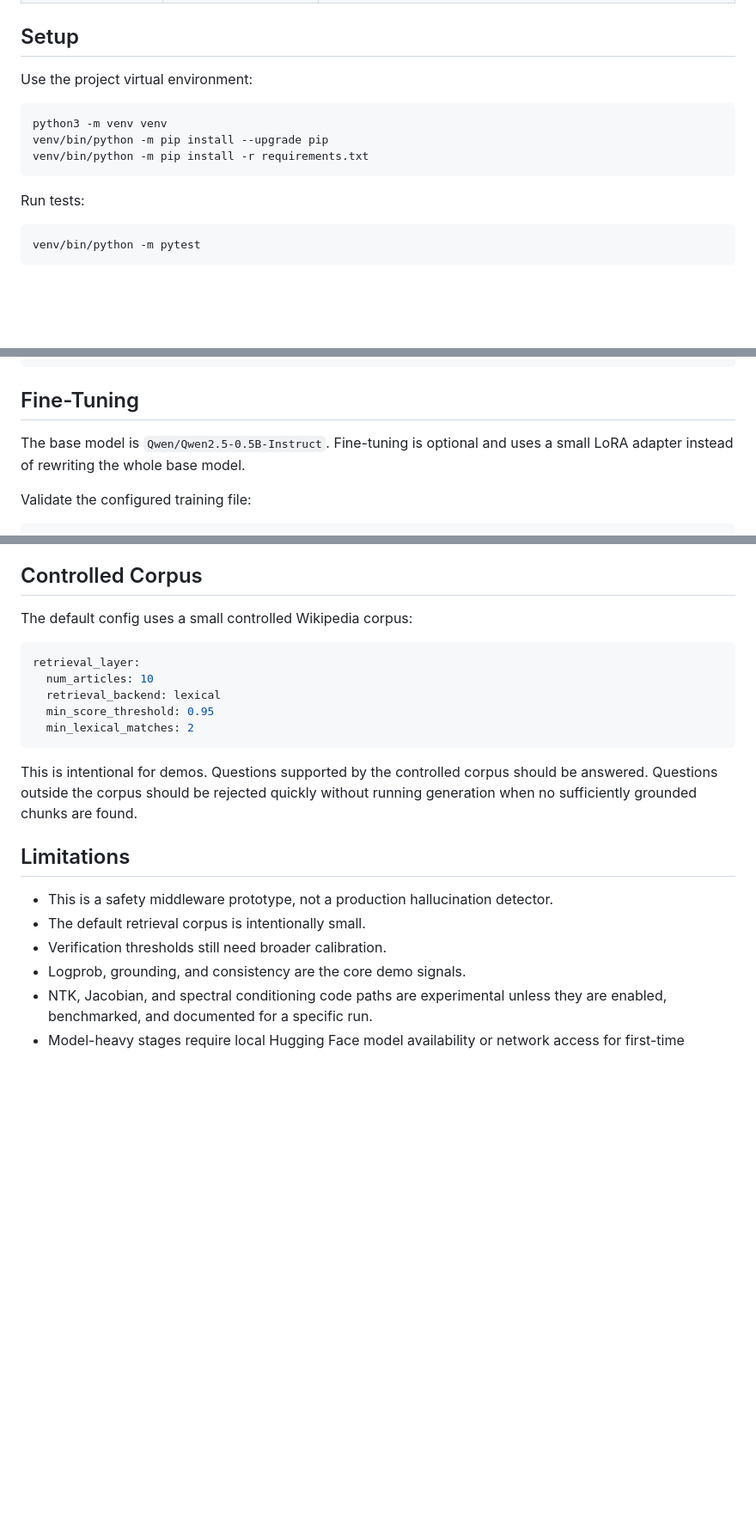
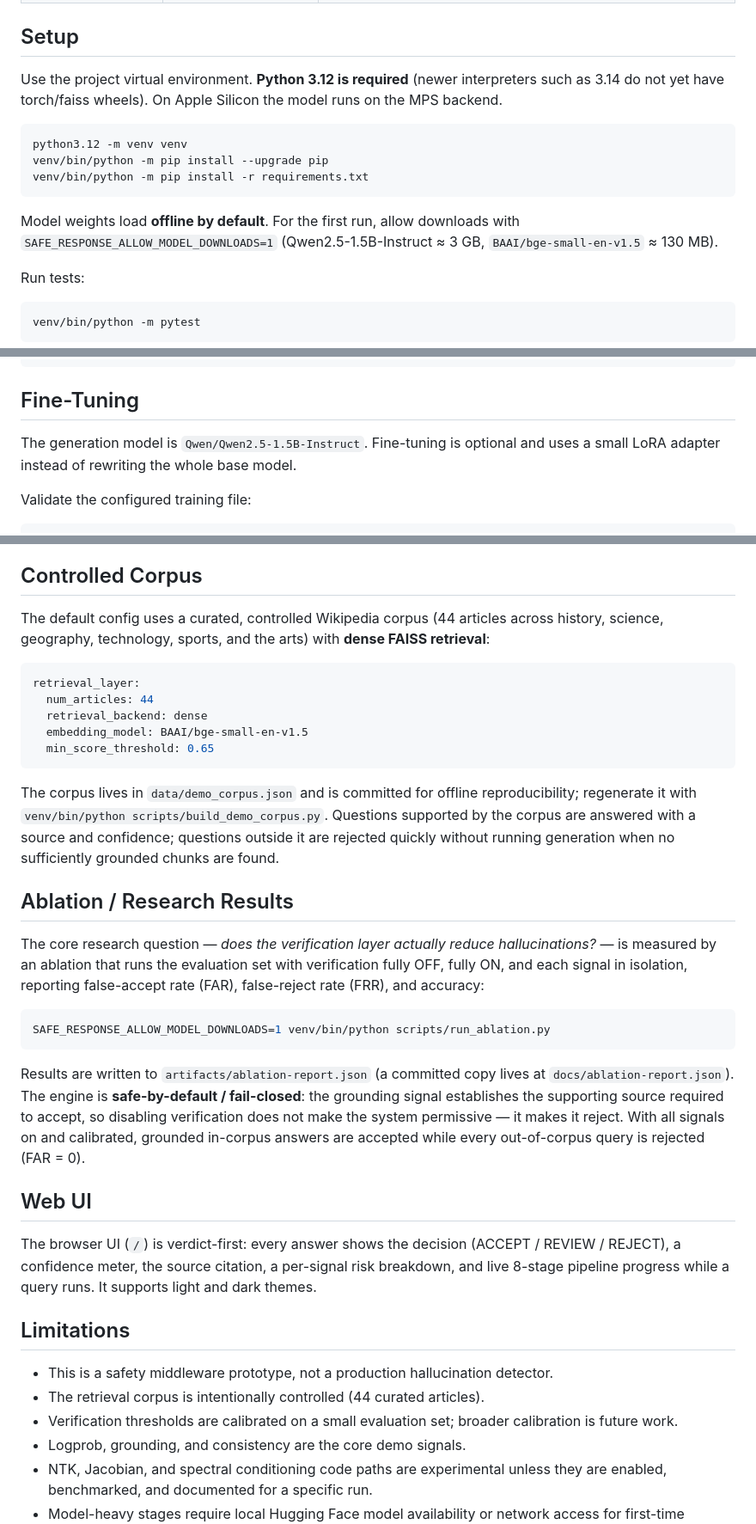
Before and after one commit to Gakshith/SafeResponse_Engine, a Markdown page: README.md, 3 parts joined by grey strips. Shown at 86% size. Drawn GitHub-style; blank space fills up the shorter version.

Commit message:
docs: document 1.5B model, dense corpus, ablation harness, verdict-first UI

````diff
--- a/README.md
+++ b/README.md
@@ -37,13 +37,18 @@ Implemented stages:
 
 ## Setup
 
-Use the project virtual environment:
+Use the project virtual environment. **Python 3.12 is required** (newer interpreters such as
+3.14 do not yet have torch/faiss wheels). On Apple Silicon the model runs on the MPS backend.
 
 ```bash
-python3 -m venv venv
+python3.12 -m venv venv
 venv/bin/python -m pip install --upgrade pip
 venv/bin/python -m pip install -r requirements.txt
 ```
+
+Model weights load **offline by default**. For the first run, allow downloads with
+`SAFE_RESPONSE_ALLOW_MODEL_DOWNLOADS=1` (Qwen2.5-1.5B-Instruct ≈ 3 GB, `BAAI/bge-small-en-v1.5`
+≈ 130 MB).
 
 Run tests:
 
@@ -71,7 +76,7 @@ http://127.0.0.1:8000
 
 ## Fine-Tuning
 
-The base model is `Qwen/Qwen2.5-0.5B-Instruct`. Fine-tuning is optional and uses
+The generation model is `Qwen/Qwen2.5-1.5B-Instruct`. Fine-tuning is optional and uses
 a small LoRA adapter instead of rewriting the whole base model.
 
 Validate the configured training file:
@@ -213,25 +218,50 @@ reproducible demo path.
 
 ## Controlled Corpus
 
-The default config uses a small controlled Wikipedia corpus:
+The default config uses a curated, controlled Wikipedia corpus (44 articles across history,
+science, geography, technology, sports, and the arts) with **dense FAISS retrieval**:
 
 ```yaml
 retrieval_layer:
-  num_articles: 10
-  retrieval_backend: lexical
-  min_score_threshold: 0.95
-  min_lexical_matches: 2
+  num_articles: 44
+  retrieval_backend: dense
+  embedding_model: BAAI/bge-small-en-v1.5
+  min_score_threshold: 0.65
 ```
 
-This is intentional for demos. Questions supported by the controlled corpus
-should be answered. Questions outside the corpus should be rejected quickly
+The corpus lives in `data/demo_corpus.json` and is committed for offline reproducibility;
+regenerate it with `venv/bin/python scripts/build_demo_corpus.py`. Questions supported by the
+corpus are answered with a source and confidence; questions outside it are rejected quickly
 without running generation when no sufficiently grounded chunks are found.
+
+## Ablation / Research Results
+
+The core research question — *does the verification layer actually reduce hallucinations?* — is
+measured by an ablation that runs the evaluation set with verification fully OFF, fully ON, and
+each signal in isolation, reporting false-accept rate (FAR), false-reject rate (FRR), and
+accuracy:
+
+```bash
+SAFE_RESPONSE_ALLOW_MODEL_DOWNLOADS=1 venv/bin/python scripts/run_ablation.py
+```
+
+Results are written to `artifacts/ablation-report.json` (a committed copy lives at
+`docs/ablation-report.json`). The engine is **safe-by-default / fail-closed**: the grounding
+signal establishes the supporting source required to accept, so disabling verification does not
+make the system permissive — it makes it reject. With all signals on and calibrated, grounded
+in-corpus answers are accepted while every out-of-corpus query is rejected (FAR = 0).
+
+## Web UI
+
+The browser UI (`/`) is verdict-first: every answer shows the decision (ACCEPT / REVIEW /
+REJECT), a confidence meter, the source citation, a per-signal risk breakdown, and live
+8-stage pipeline progress while a query runs. It supports light and dark themes.
 
 ## Limitations
 
 - This is a safety middleware prototype, not a production hallucination detector.
-- The default retrieval corpus is intentionally small.
-- Verification thresholds still need broader calibration.
+- The retrieval corpus is intentionally controlled (44 curated articles).
+- Verification thresholds are calibrated on a small evaluation set; broader calibration is future work.
 - Logprob, grounding, and consistency are the core demo signals.
 - NTK, Jacobian, and spectral conditioning code paths are experimental unless
   they are enabled, benchmarked, and documented for a specific run.
````
